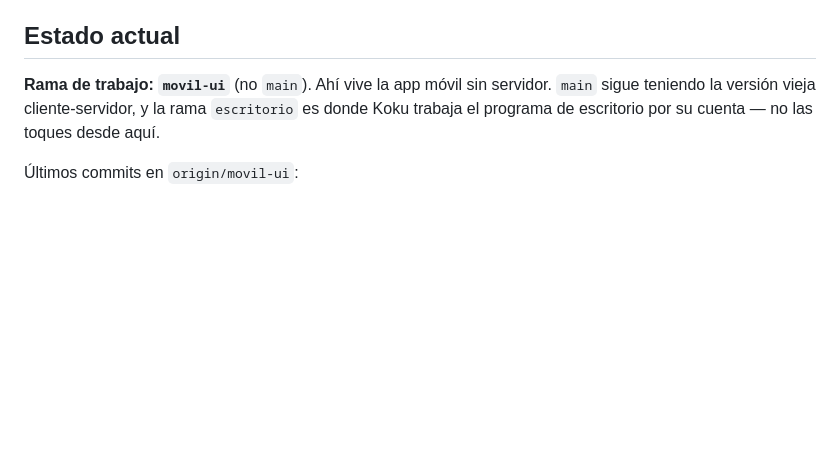
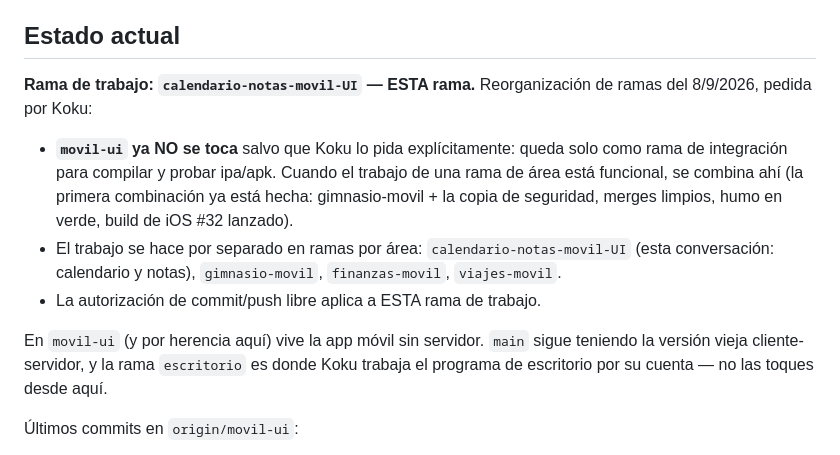
Before and after one commit to lkokul/RemindMeLater, a Markdown page: CLAUDE.md, the part around the change. Drawn GitHub-style; blank space fills up the shorter version.

Commit message:
CLAUDE.md: el trabajo sigue aqui; movil-ui solo para compilar
Regla nueva de Koku: a partir de ahora se trabaja en
calendario-notas-movil-UI (y las ramas por area); movil-ui no se toca
salvo peticion explicita, queda solo para compilar y probar ipa/apk.

Co-Authored-By: Claude Fable 5 <noreply@anthropic.com>
Claude-Session: https://claude.ai/code/session_01TmCM55zRMb8srGJQKvg2MJ

```diff
--- a/CLAUDE.md
+++ b/CLAUDE.md
@@ -406,8 +406,20 @@ Viajes. Detalle completo de features en `README.md`, que está al día.
 
 ## Estado actual
 
-**Rama de trabajo: `movil-ui`** (no `main`). Ahí vive la app móvil sin
-servidor. `main` sigue teniendo la versión vieja cliente-servidor, y la
+**Rama de trabajo: `calendario-notas-movil-UI` — ESTA rama.**
+Reorganización de ramas del 8/9/2026, pedida por Koku:
+
+- **`movil-ui` ya NO se toca** salvo que Koku lo pida explícitamente:
+  queda solo como rama de integración para compilar y probar ipa/apk.
+  Cuando el trabajo de una rama de área está funcional, se combina ahí
+  (la primera combinación ya está hecha: gimnasio-movil + la copia de
+  seguridad, merges limpios, humo en verde, build de iOS #32 lanzado).
+- El trabajo se hace por separado en ramas por área:
+  `calendario-notas-movil-UI` (esta conversación: calendario y notas),
+  `gimnasio-movil`, `finanzas-movil`, `viajes-movil`.
+- La autorización de commit/push libre aplica a ESTA rama de trabajo.
+
+En `movil-ui` (y por herencia aquí) vive la app móvil sin servidor. `main` sigue teniendo la versión vieja cliente-servidor, y la
 rama `escritorio` es donde Koku trabaja el programa de escritorio por su
 cuenta — no las toques desde aquí.
 
```
